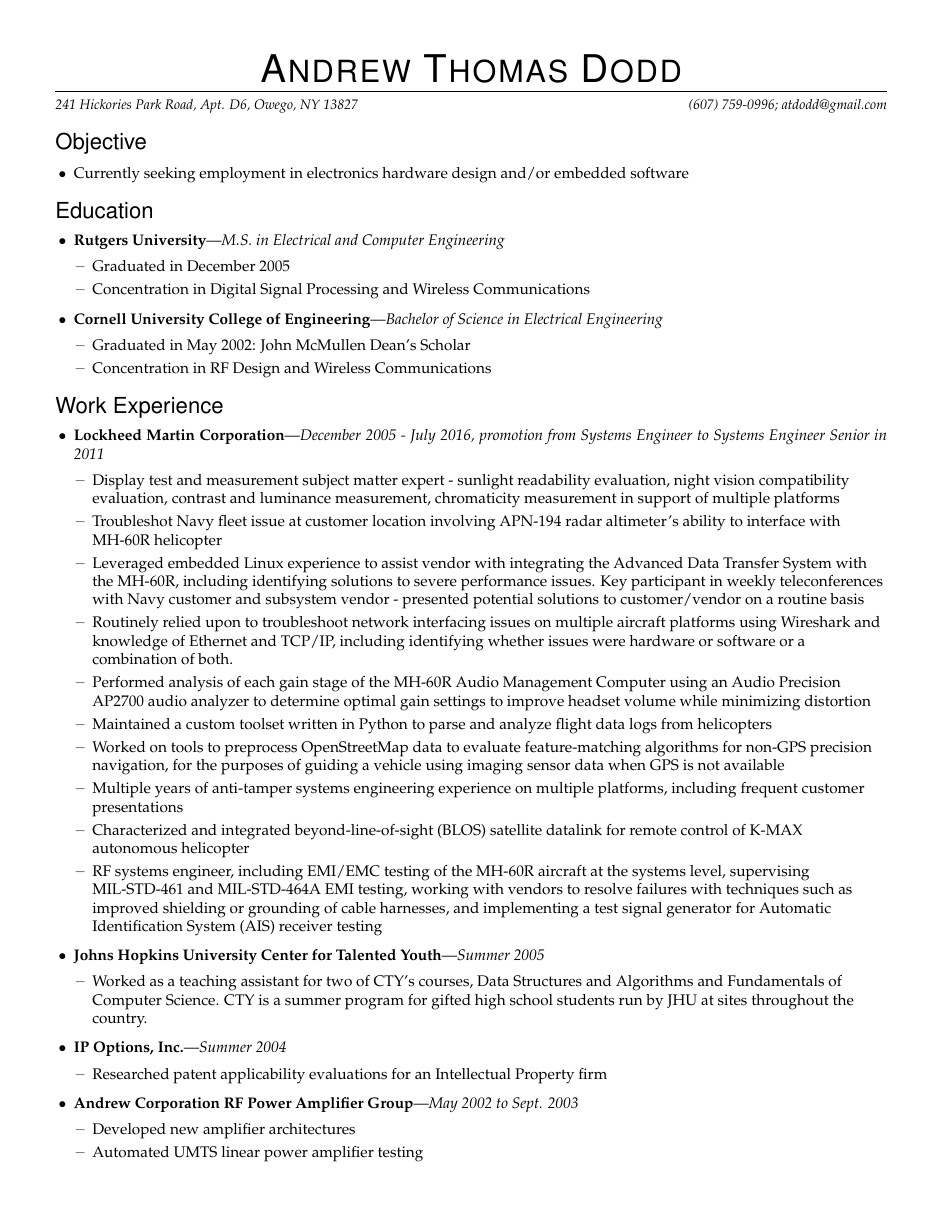
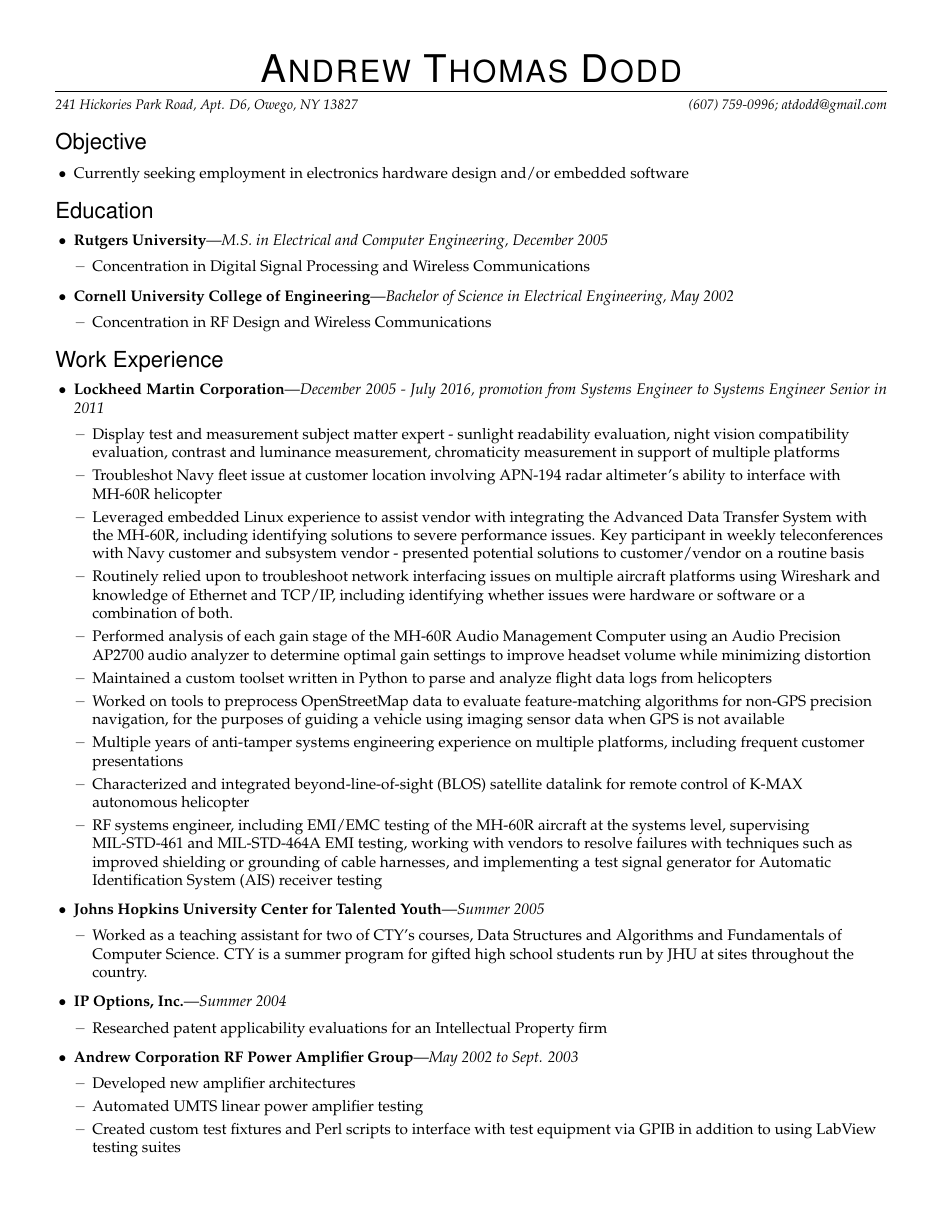
Before and after one commit to Entropy512/resume, a LaTeX CV (resume.tex): page 1 of 2. Compiled offline with pdfLaTeX.

Commit message:
Condense Education section a small amount

```diff
--- a/resume.tex
+++ b/resume.tex
@@ -194,13 +194,11 @@
 
 \begin{ressection}{Education}
 
-	\begin{ressubsec}{Rutgers University}{M.S. in Electrical and Computer Engineering}
-		\ressubitem{Graduated in December 2005}
+	\begin{ressubsec}{Rutgers University}{M.S. in Electrical and Computer Engineering, December 2005}
 		\ressubitem{Concentration in Digital Signal Processing and Wireless Communications}
 	\end{ressubsec}
 
-	\begin{ressubsec}{Cornell University College of Engineering}{Bachelor of Science in Electrical Engineering}
-		\ressubitem{Graduated in May 2002: John McMullen Dean's Scholar}
+	\begin{ressubsec}{Cornell University College of Engineering}{Bachelor of Science in Electrical Engineering, May 2002}
 		\ressubitem{Concentration in RF Design and Wireless Communications}
 	\end{ressubsec}
 
```
